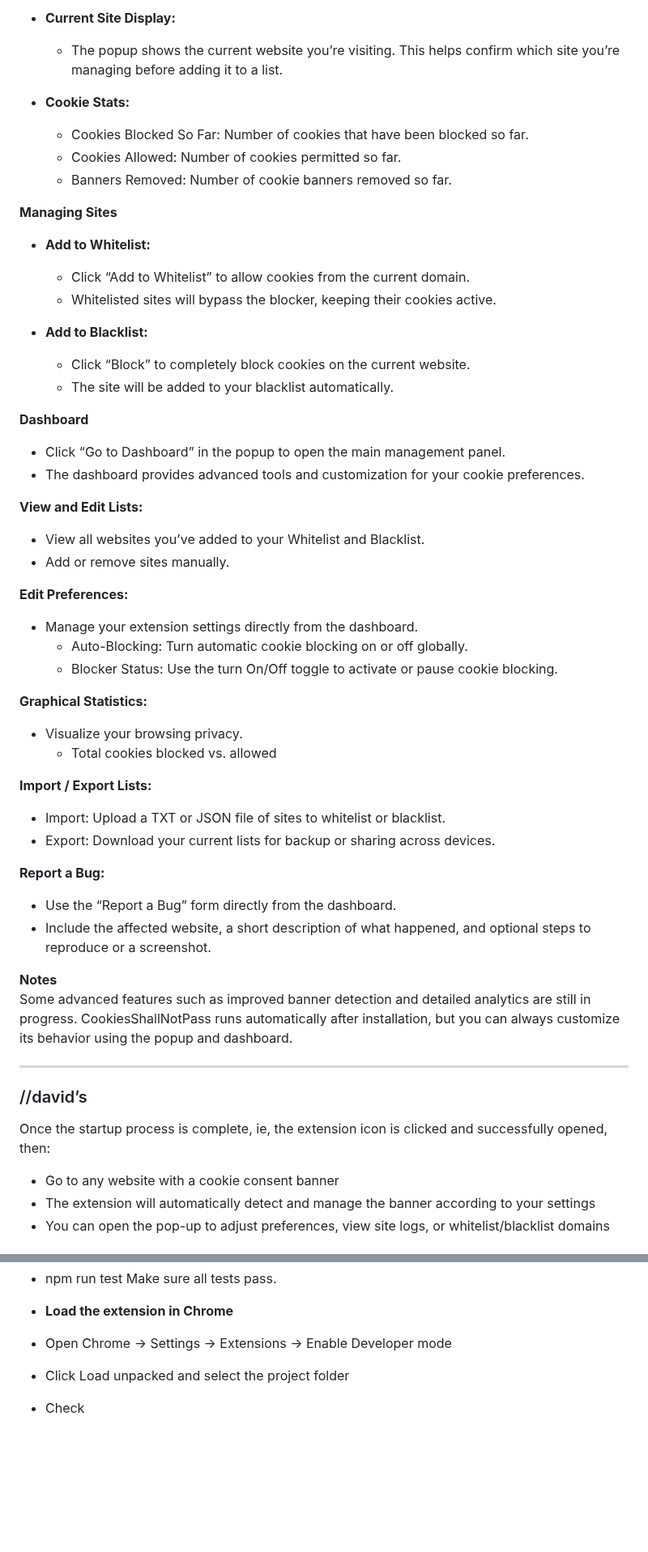
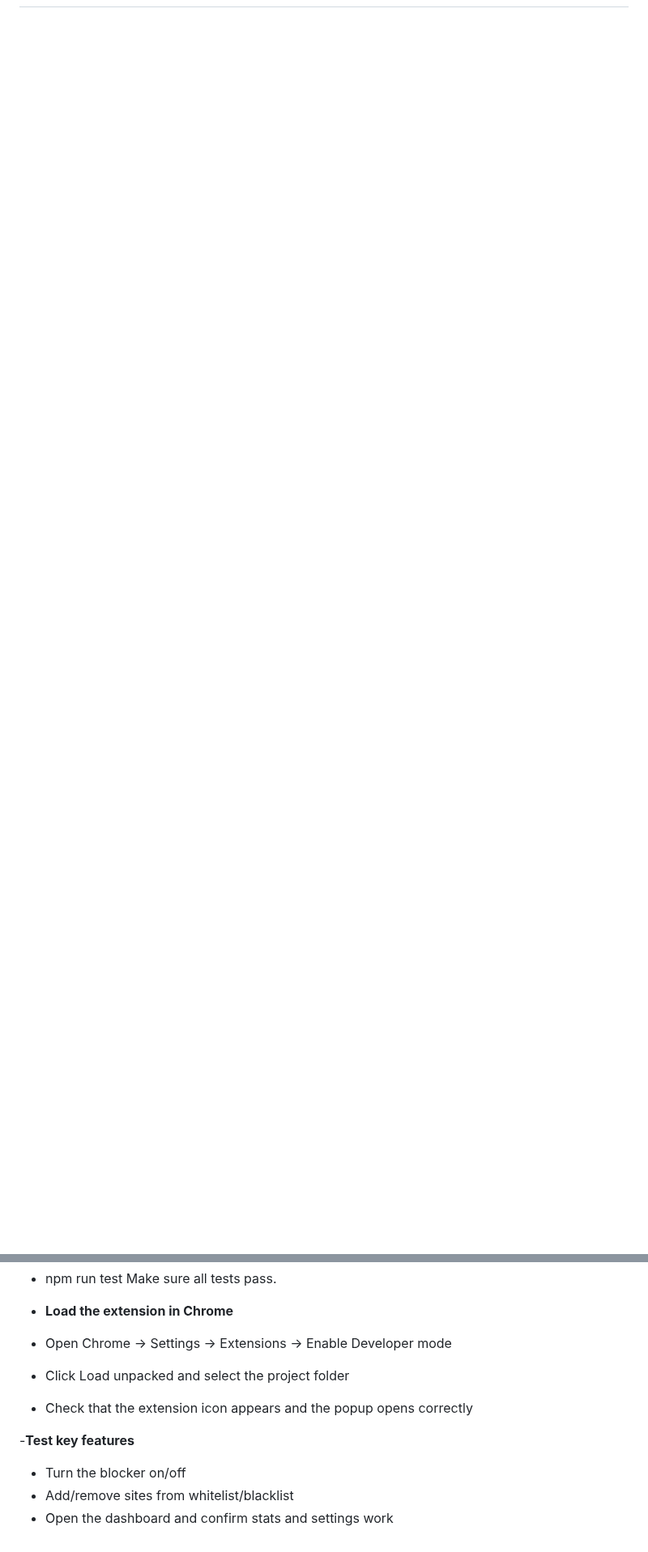
Before and after one commit to AryanV08/CookiesShallNotPass, a Markdown page: USER_MANUAL.md, 2 parts joined by grey strips. Shown at 81% size. Rendered like a GitHub page; blank space fills up the shorter version.

Commit message:
Refactor USER_MANUAL.md for clarity and formatting
Removed unnecessary comments and added formatting to the user manual.

```diff
--- a/USER_MANUAL.md
+++ b/USER_MANUAL.md
@@ -163,53 +113,0 @@ The popup gives you direct access to essential controls while browsing.
-- **Current Site Display:**
-  - The popup shows the current website you’re visiting. This helps confirm which site you’re managing before adding it to a list.
-
-- **Cookie Stats:**
-  - Cookies Blocked So Far: Number of cookies that have been blocked so far.
-  - Cookies Allowed: Number of cookies permitted so far.
-  - Banners Removed: Number of cookie banners removed so far.
-
-**Managing Sites**
-- **Add to Whitelist:**
-  - Click “Add to Whitelist” to allow cookies from the current domain.
-  - Whitelisted sites will bypass the blocker, keeping their cookies active.
-
-- **Add to Blacklist:**
-  - Click “Block” to completely block cookies on the current website.
-  - The site will be added to your blacklist automatically.
-
-**Dashboard**
-- Click “Go to Dashboard” in the popup to open the main management panel.
-- The dashboard provides advanced tools and customization for your cookie preferences.
-
-**View and Edit Lists:**
-- View all websites you’ve added to your Whitelist and Blacklist.
-- Add or remove sites manually.
-
-**Edit Preferences:**
-- Manage your extension settings directly from the dashboard.
-  - Auto-Blocking: Turn automatic cookie blocking on or off globally.
-  - Blocker Status: Use the turn On/Off toggle to activate or pause cookie blocking.
-
-**Graphical Statistics:**
-- Visualize your browsing privacy.
-  - Total cookies blocked vs. allowed
-
-**Import / Export Lists:**
-- Import: Upload a TXT or JSON file of sites to whitelist or blacklist.
-- Export: Download your current lists for backup or sharing across devices.
-
-**Report a Bug:**
-- Use the “Report a Bug” form directly from the dashboard.
-- Include the affected website, a short description of what happened, and optional steps to reproduce or a screenshot.
-
-**Notes**
-Some advanced features such as improved banner detection and detailed analytics are still in progress. CookiesShallNotPass runs automatically after installation, but you can always customize its behavior using the popup and dashboard.
-
----
-
-### //david’s
-Once the startup process is complete, ie, the extension icon is clicked and successfully opened, then:
-- Go to any website with a cookie consent banner
-- The extension will automatically detect and manage the banner according to your settings
-- You can open the pop-up to adjust preferences, view site logs, or whitelist/blacklist domains
-
@@ -330,4 +199,9 @@ Make sure all tests pass.
 - **Load the extension in Chrome**
 - Open Chrome → Settings → Extensions → Enable Developer mode
 - Click Load unpacked and select the project folder
-- Check
+- Check that the extension icon appears and the popup opens correctly
+
+-**Test key features**
+- Turn the blocker on/off
+- Add/remove sites from whitelist/blacklist
+- Open the dashboard and confirm stats and settings work
```
Also changed, not shown: other parts of USER_MANUAL.md (+0 -78 lines).
